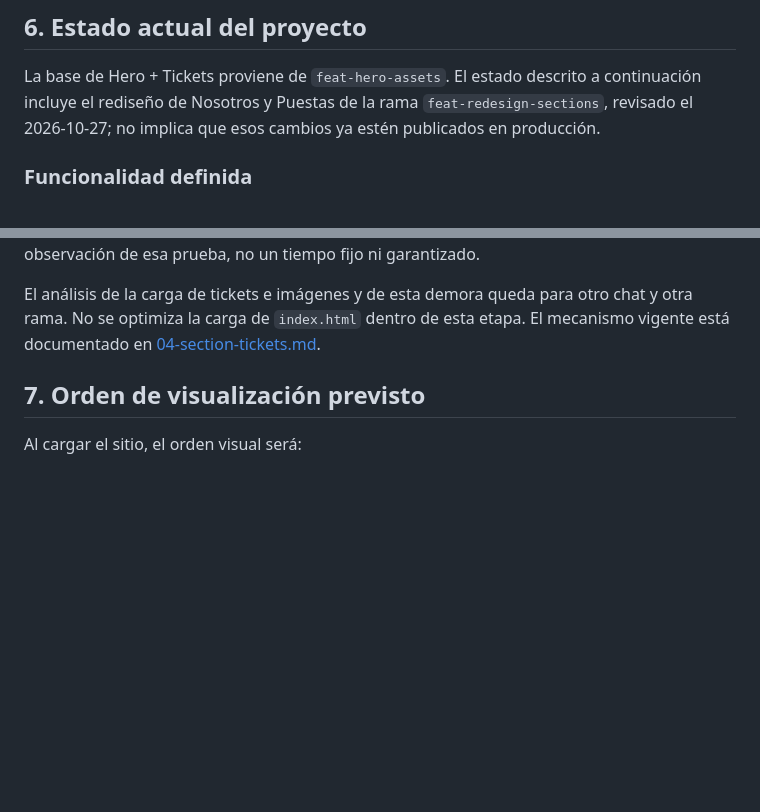
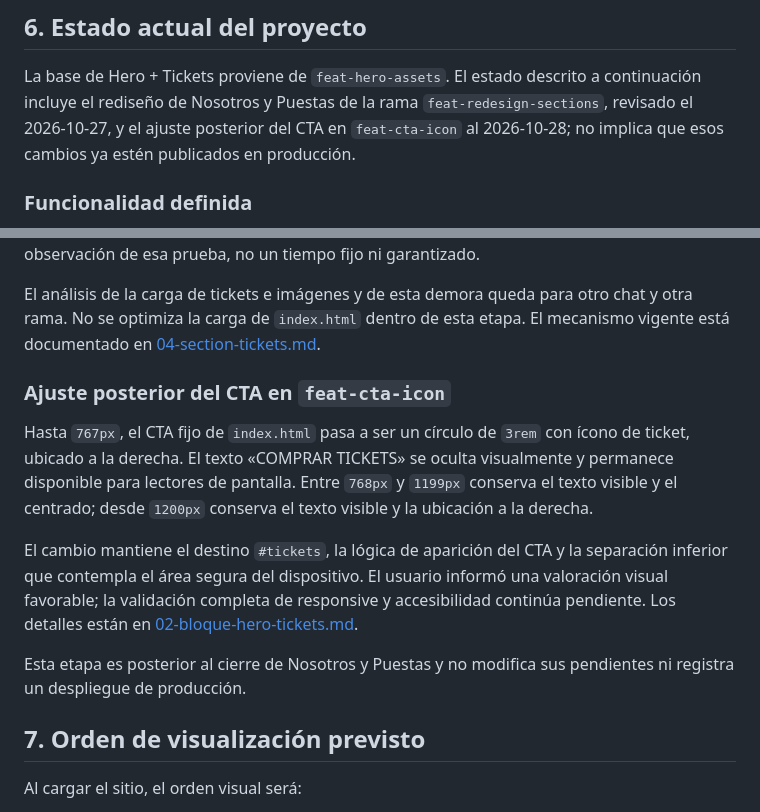
Before and after one commit to lucas-es-lucas/polenta_web, a Markdown page: documentation/01-proyecto-resumen.md, 2 parts joined by grey strips. Rendered like a GitHub page; blank space fills up the shorter version.

```diff
--- a/documentation/01-proyecto-resumen.md
+++ b/documentation/01-proyecto-resumen.md
@@ -77,8 +77,9 @@ La lógica actual de Tickets se conserva. Su contenido se renderiza mediante
 
 La base de Hero + Tickets proviene de `feat-hero-assets`. El estado descrito
 a continuación incluye el rediseño de Nosotros y Puestas de la rama
-`feat-redesign-sections`, revisado el 2026-10-27; no implica que esos cambios
-ya estén publicados en producción.
+`feat-redesign-sections`, revisado el 2026-10-27, y el ajuste posterior del CTA
+en `feat-cta-icon` al 2026-10-28; no implica que esos cambios ya estén
+publicados en producción.
 
 ### Funcionalidad definida
 
@@ -167,6 +168,23 @@ El análisis de la carga de tickets e imágenes y de esta demora queda para
 otro chat y otra rama. No se optimiza la carga de `index.html` dentro de esta
 etapa. El mecanismo vigente está documentado en
 [04-section-tickets.md](04-section-tickets.md).
+
+### Ajuste posterior del CTA en `feat-cta-icon`
+
+Hasta `767px`, el CTA fijo de `index.html` pasa a ser un círculo de `3rem`
+con ícono de ticket, ubicado a la derecha. El texto «COMPRAR TICKETS» se
+oculta visualmente y permanece disponible para lectores de pantalla.
+Entre `768px` y `1199px` conserva el texto visible y el centrado; desde
+`1200px` conserva el texto visible y la ubicación a la derecha.
+
+El cambio mantiene el destino `#tickets`, la lógica de aparición del CTA y
+la separación inferior que contempla el área segura del dispositivo. El
+usuario informó una valoración visual favorable; la validación completa
+de responsive y accesibilidad continúa pendiente. Los detalles están en
+[02-bloque-hero-tickets.md](02-bloque-hero-tickets.md).
+
+Esta etapa es posterior al cierre de Nosotros y Puestas y no modifica sus
+pendientes ni registra un despliegue de producción.
 
 ## 7. Orden de visualización previsto
 
```
Also changed, not shown: documentation/02-bloque-hero-tickets.md (+31 -6 lines), documentation/CHANGELOG.md (+32 -0 lines).
